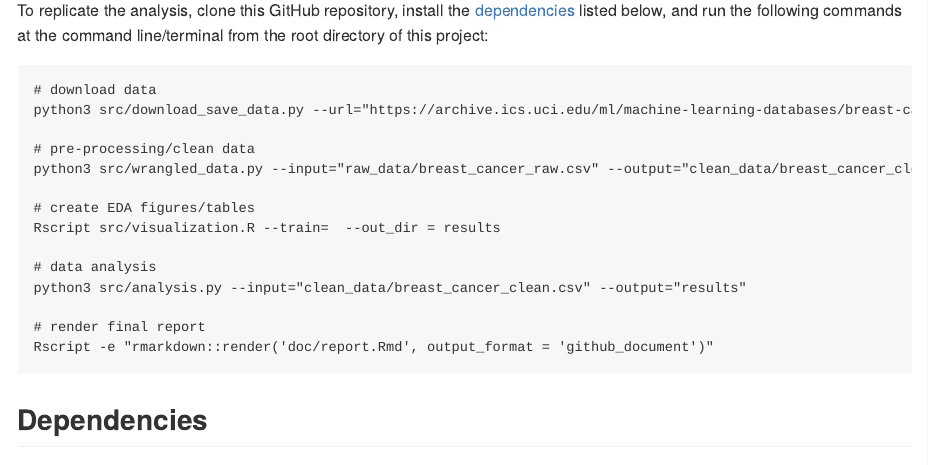
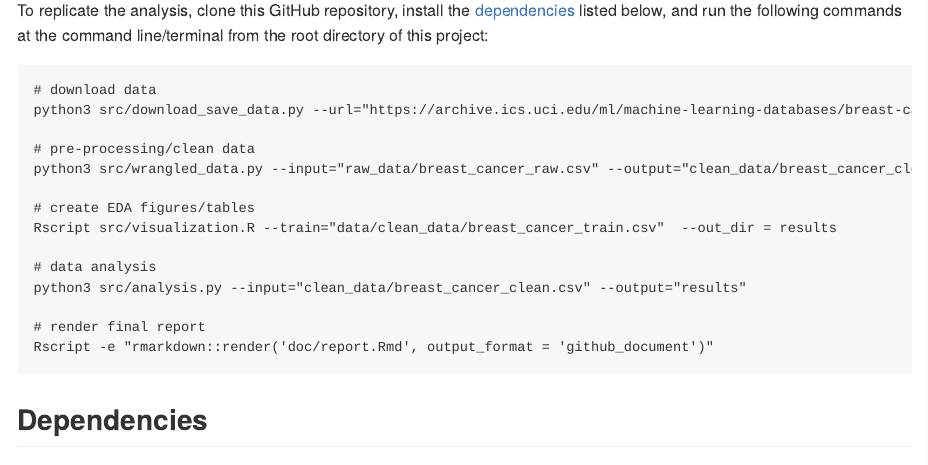
Before and after one commit to clsu22/DSCI522_Group_1, an R Markdown document (README.Rmd): the page in a window 1100 px wide, from 720 px down. The pictures show the output file README.md that the author committed with the source, drawn offline in the style of GitHub.

Commit message:
Updated readme

```diff
--- a/README.Rmd
+++ b/README.Rmd
@@ -46,7 +46,7 @@ python3 src/download_save_data.py --url="https://archive.ics.uci.edu/ml/machine-
 python3 src/wrangled_data.py --input="raw_data/breast_cancer_raw.csv" --output="clean_data/breast_cancer_clean.csv"
 
 # create EDA figures/tables
-Rscript src/visualization.R --train=  --out_dir = results
+Rscript src/visualization.R --train="data/clean_data/breast_cancer_train.csv"  --out_dir = results
 
 # data analysis
 python3 src/analysis.py --input="clean_data/breast_cancer_clean.csv" --output="results"
```
Also changed, not shown: README.md.
